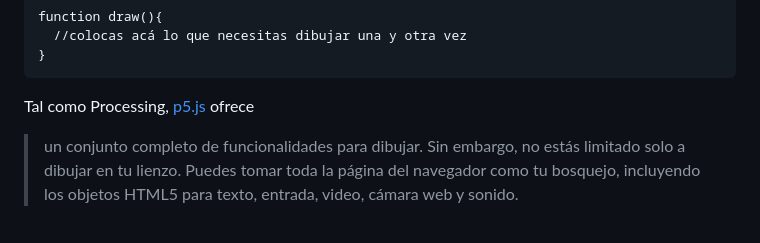
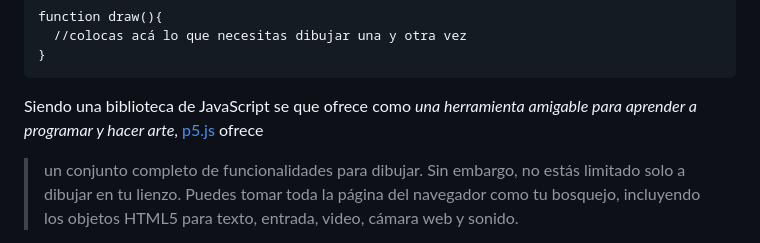
Before and after one commit to profesorfaco/dno096-2024, a Markdown page: clase-02/README.md, the part around the change. Drawn GitHub-style.

````diff
--- a/clase-02/README.md
+++ b/clase-02/README.md
@@ -20,7 +20,7 @@ function draw(){
 }
 ```
 
-Tal como Processing, [p5.js](https://p5js.org/es/) ofrece
+Siendo una biblioteca de JavaScript se que ofrece como *una herramienta amigable para aprender a programar y hacer arte*, [p5.js](https://p5js.org/es/) ofrece
 
 > un conjunto completo de funcionalidades para dibujar. Sin embargo, no estás limitado solo a dibujar en tu lienzo. Puedes tomar toda la página del navegador como tu bosquejo, incluyendo los objetos HTML5 para texto, entrada, video, cámara web y sonido.
 
````
